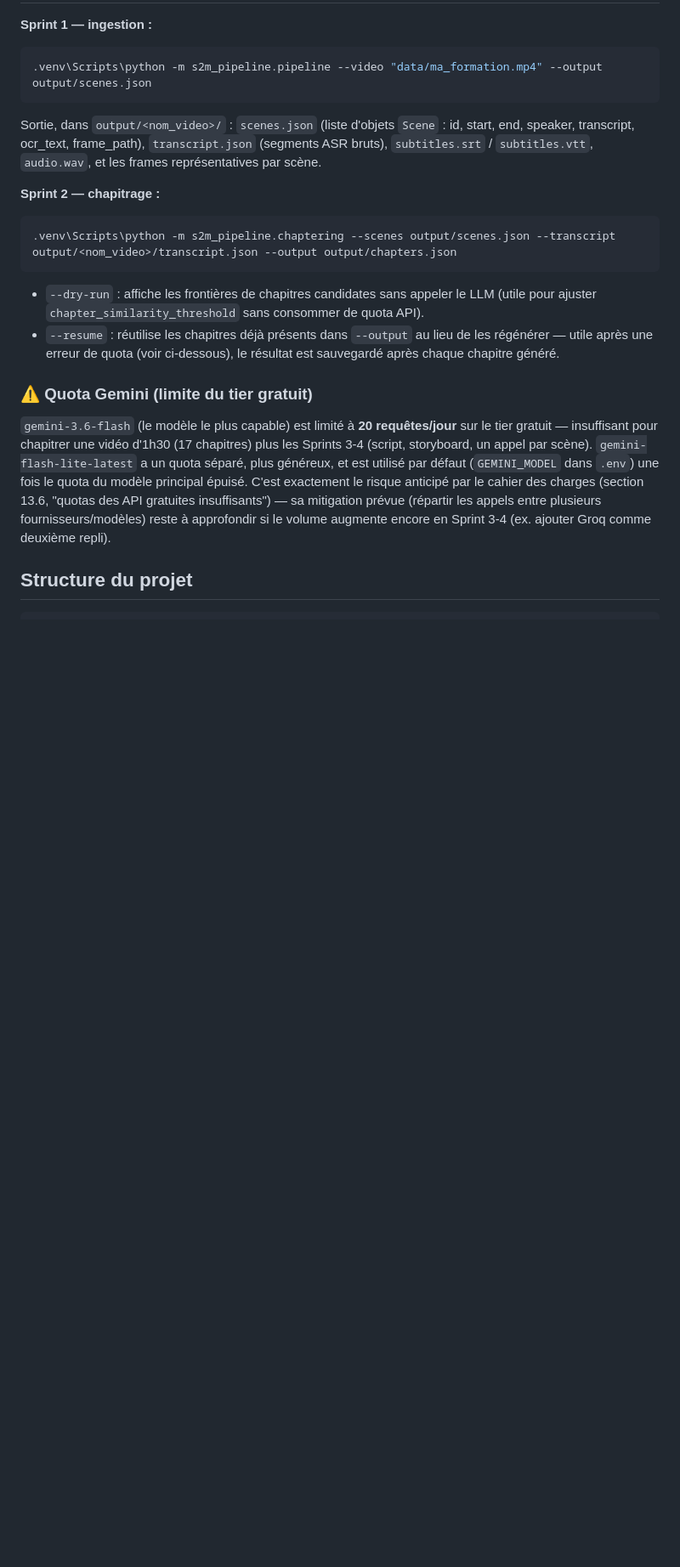
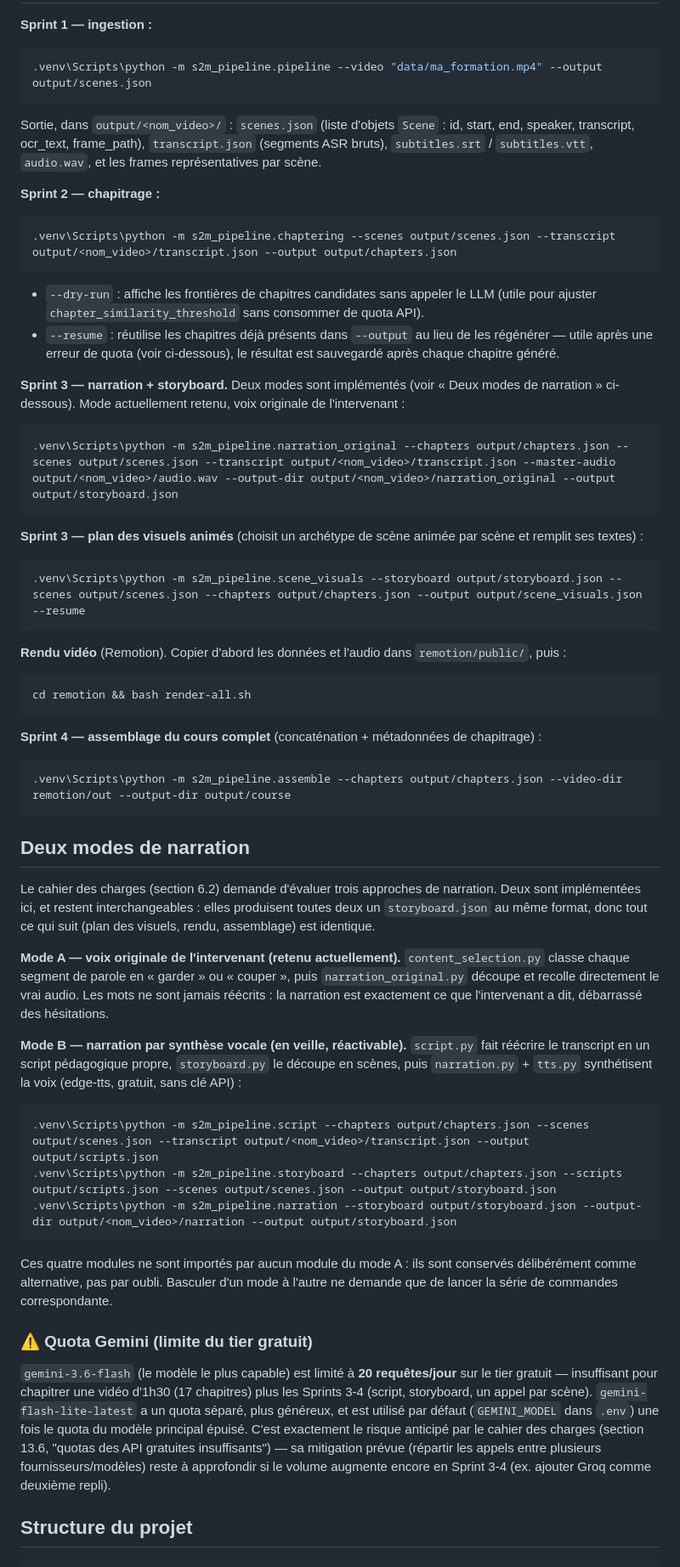
Before and after one commit to HalaSadoumi/Teams_Agent, a Markdown page: README.md, the part around one of its changes. Shown at 85% size. GitHub-like rendering; blank space fills up the shorter version.

````diff
--- a/README.md
+++ b/README.md
@@ -94,6 +101,63 @@ frames représentatives par scène.
   de les régénérer — utile après une erreur de quota (voir ci-dessous), le
   résultat est sauvegardé après chaque chapitre généré.
 
+**Sprint 3 — narration + storyboard.** Deux modes sont implémentés (voir
+« Deux modes de narration » ci-dessous). Mode actuellement retenu, voix
+originale de l'intervenant :
+
+```bash
+.venv\Scripts\python -m s2m_pipeline.narration_original --chapters output/chapters.json --scenes output/scenes.json --transcript output/<nom_video>/transcript.json --master-audio output/<nom_video>/audio.wav --output-dir output/<nom_video>/narration_original --output output/storyboard.json
+```
+
+**Sprint 3 — plan des visuels animés** (choisit un archétype de scène animée
+par scène et remplit ses textes) :
+
+```bash
+.venv\Scripts\python -m s2m_pipeline.scene_visuals --storyboard output/storyboard.json --scenes output/scenes.json --chapters output/chapters.json --output output/scene_visuals.json --resume
+```
+
+**Rendu vidéo** (Remotion). Copier d'abord les données et l'audio dans
+`remotion/public/`, puis :
+
+```bash
+cd remotion && bash render-all.sh
+```
+
+**Sprint 4 — assemblage du cours complet** (concaténation + métadonnées de
+chapitrage) :
+
+```bash
+.venv\Scripts\python -m s2m_pipeline.assemble --chapters output/chapters.json --video-dir remotion/out --output-dir output/course
+```
+
+## Deux modes de narration
+
+Le cahier des charges (section 6.2) demande d'évaluer trois approches de
+narration. Deux sont implémentées ici, et restent interchangeables : elles
+produisent toutes deux un `storyboard.json` au même format, donc tout ce qui
+suit (plan des visuels, rendu, assemblage) est identique.
+
+**Mode A — voix originale de l'intervenant (retenu actuellement).**
+`content_selection.py` classe chaque segment de parole en « garder » ou
+« couper », puis `narration_original.py` découpe et recolle directement le
+vrai audio. Les mots ne sont jamais réécrits : la narration est exactement ce
+que l'intervenant a dit, débarrassé des hésitations.
+
+**Mode B — narration par synthèse vocale (en veille, réactivable).**
+`script.py` fait réécrire le transcript en un script pédagogique propre,
+`storyboard.py` le découpe en scènes, puis `narration.py` + `tts.py`
+synthétisent la voix (edge-tts, gratuit, sans clé API) :
+
+```bash
+.venv\Scripts\python -m s2m_pipeline.script --chapters output/chapters.json --scenes output/scenes.json --transcript output/<nom_video>/transcript.json --output output/scripts.json
+.venv\Scripts\python -m s2m_pipeline.storyboard --chapters output/chapters.json --scripts output/scripts.json --scenes output/scenes.json --output output/storyboard.json
+.venv\Scripts\python -m s2m_pipeline.narration --storyboard output/storyboard.json --output-dir output/<nom_video>/narration --output output/storyboard.json
+```
+
+Ces quatre modules ne sont importés par aucun module du mode A : ils sont
+conservés délibérément comme alternative, pas par oubli. Basculer d'un mode à
+l'autre ne demande que de lancer la série de commandes correspondante.
+
 ### ⚠️ Quota Gemini (limite du tier gratuit)
 
 `gemini-3.6-flash` (le modèle le plus capable) est limité à **20
````
Also changed, not shown: other parts of README.md (+55 -24 lines).
